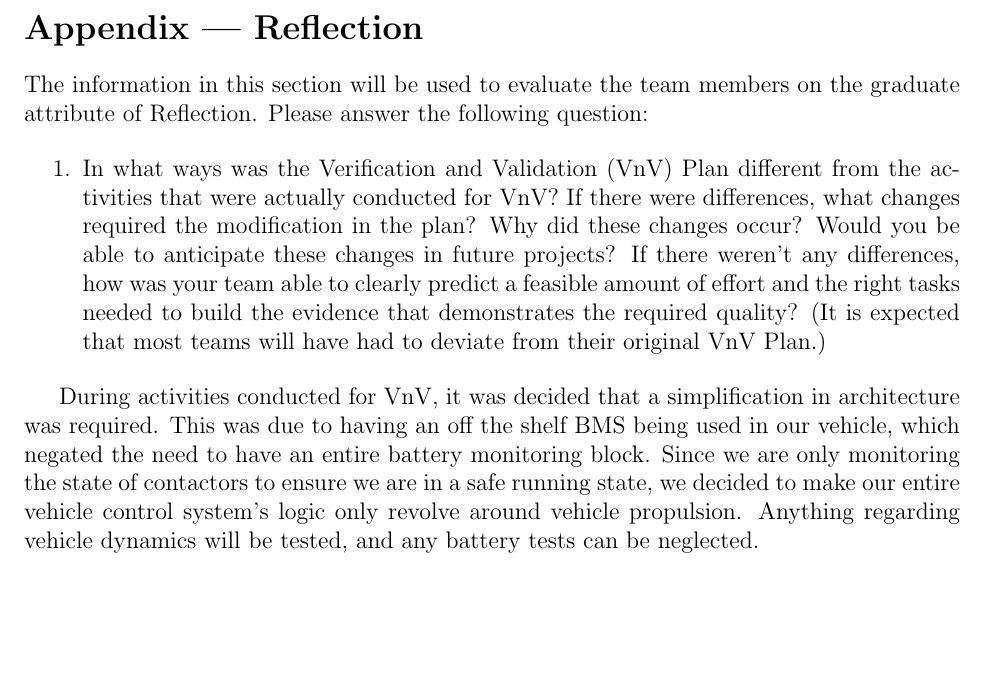
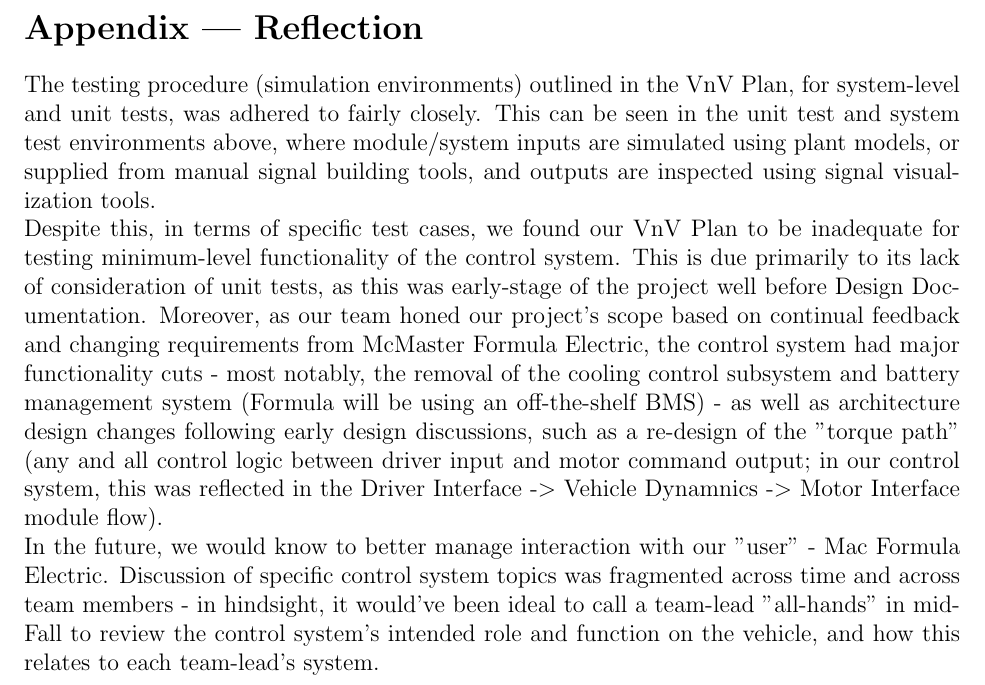
Before and after one commit to Dharakverma/vehicle_control_system, a LaTeX document (docs/VnVReport/VnVReport.tex): part of page 22 of 22, cut so that both start at the same text, the shorter picture padded with empty space. Compiled offline with pdfLaTeX.

Commit message:
VnV Report 2

```diff
--- a/docs/VnVReport/VnVReport.tex
+++ b/docs/VnVReport/VnVReport.tex
@@ -348,27 +348,9 @@ The concept of code coverage is not applicable in model-based design.
 \newpage{}
 \section*{Appendix --- Reflection}
 
-The information in this section will be used to evaluate the team members on the
-graduate attribute of Reflection.  Please answer the following question:
-
-\begin{enumerate}
-  \item In what ways was the Verification and Validation (VnV) Plan different
-  from the activities that were actually conducted for VnV?  If there were
-  differences, what changes required the modification in the plan?  Why did
-  these changes occur?  Would you be able to anticipate these changes in future
-  projects?  If there weren't any differences, how was your team able to clearly
-  predict a feasible amount of effort and the right tasks needed to build the
-  evidence that demonstrates the required quality?  (It is expected that most
-  teams will have had to deviate from their original VnV Plan.)
-\end{enumerate}
-
-%scope reduction (dont need a full BMS anymore since we are using off the shelf)
-
-During activities conducted for VnV, it was decided that a simplification in architecture was required.
-This was due to having an off the shelf BMS being used in our vehicle, which negated the need to have an
-entire battery monitoring block. Since we are only monitoring the state of contactors to ensure we are in a
-safe running state, we decided to make our entire vehicle control system's logic only revolve around vehicle
-propulsion. Anything regarding vehicle dynamics will be tested, and any battery tests can be neglected.
+The testing procedure (simulation environments) outlined in the VnV Plan, for system-level and unit tests, was adhered to fairly closely. This can be seen in the unit test and system test environments above, where module/system inputs are simulated using plant models, or supplied from manual signal building tools, and outputs are inspected using signal visualization tools.\\
+Despite this, in terms of specific test cases, we found our VnV Plan to be inadequate for testing minimum-level functionality of the control system. This is due primarily to its lack of consideration of unit tests, as this was early-stage of the project well before Design Documentation. Moreover, as our team honed our project's scope based on continual feedback and changing requirements from McMaster Formula Electric, the control system had major functionality cuts - most notably, the removal of the cooling control subsystem and battery management system (Formula will be using an off-the-shelf BMS) - as well as architecture design changes following early design discussions, such as a re-design of the "torque path" (any and all control logic between driver input and motor command output; in our control system, this was reflected in the Driver Interface -$>$ Vehicle Dynamnics -$>$ Motor Interface module flow). \\
+In the future, we would know to better manage interaction with our "user" - Mac Formula Electric. Discussion of specific control system topics was fragmented across time and across team members - in hindsight, it would've been ideal to call a team-lead "all-hands" in mid-Fall to review the control system's intended role and function on the vehicle, and how this relates to each team-lead's system.
 
 
 \end{document}
```
Also changed, not shown: docs/VnVReport/VnVReport.pdf.
